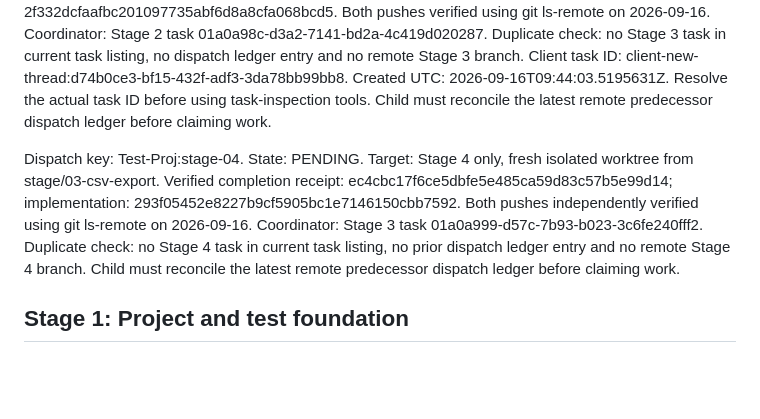
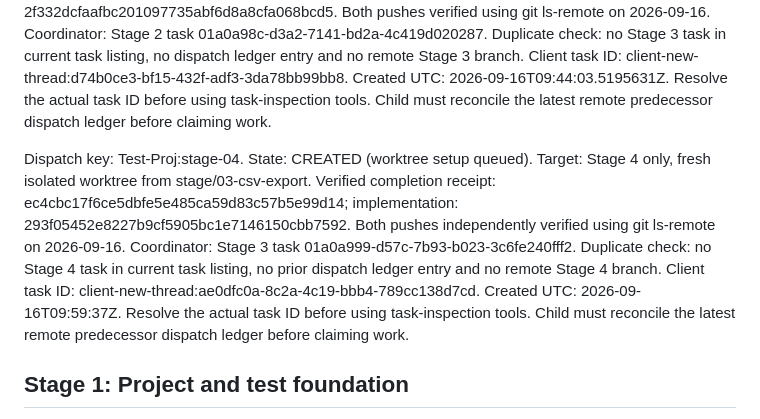
Before and after one commit to IvayloDGeorgiev/Test-Proj, a Markdown page: docs/WORK_PROGRESS.md, the part around the change. GitHub-like rendering; blank space fills up the shorter version.

Commit message:
docs: record isolated stage four task dispatch

```diff
--- a/docs/WORK_PROGRESS.md
+++ b/docs/WORK_PROGRESS.md
@@ -39,7 +39,7 @@ Dispatch key: Test-Proj:stage-02. State: CREATED (worktree setup queued). Target
 
 Dispatch key: Test-Proj:stage-03. State: CREATED (worktree setup queued). Target: Stage 3 only, fresh isolated worktree from stage/02-police-api-client. Verified completion receipt: f0c8acef1c685202438155c318b4b333349ccd8b; implementation: 2f332dcfaafbc201097735abf6d8a8cfa068bcd5. Both pushes verified using git ls-remote on 2026-09-16. Coordinator: Stage 2 task 01a0a98c-d3a2-7141-bd2a-4c419d020287. Duplicate check: no Stage 3 task in current task listing, no dispatch ledger entry and no remote Stage 3 branch. Client task ID: client-new-thread:d74b0ce3-bf15-432f-adf3-3da78bb99bb8. Created UTC: 2026-09-16T09:44:03.5195631Z. Resolve the actual task ID before using task-inspection tools. Child must reconcile the latest remote predecessor dispatch ledger before claiming work.
 
-Dispatch key: Test-Proj:stage-04. State: PENDING. Target: Stage 4 only, fresh isolated worktree from stage/03-csv-export. Verified completion receipt: ec4cbc17f6ce5dbfe5e485ca59d83c57b5e99d14; implementation: 293f05452e8227b9cf5905bc1e7146150cbb7592. Both pushes independently verified using git ls-remote on 2026-09-16. Coordinator: Stage 3 task 01a0a999-d57c-7b93-b023-3c6fe240fff2. Duplicate check: no Stage 4 task in current task listing, no prior dispatch ledger entry and no remote Stage 4 branch. Child must reconcile the latest remote predecessor dispatch ledger before claiming work.
+Dispatch key: Test-Proj:stage-04. State: CREATED (worktree setup queued). Target: Stage 4 only, fresh isolated worktree from stage/03-csv-export. Verified completion receipt: ec4cbc17f6ce5dbfe5e485ca59d83c57b5e99d14; implementation: 293f05452e8227b9cf5905bc1e7146150cbb7592. Both pushes independently verified using git ls-remote on 2026-09-16. Coordinator: Stage 3 task 01a0a999-d57c-7b93-b023-3c6fe240fff2. Duplicate check: no Stage 4 task in current task listing, no prior dispatch ledger entry and no remote Stage 4 branch. Client task ID: client-new-thread:ae0dfc0a-8c2a-4c19-bbb4-789cc138d7cd. Created UTC: 2026-09-16T09:59:37Z. Resolve the actual task ID before using task-inspection tools. Child must reconcile the latest remote predecessor dispatch ledger before claiming work.
 
 ## Stage 1: Project and test foundation
 
```
